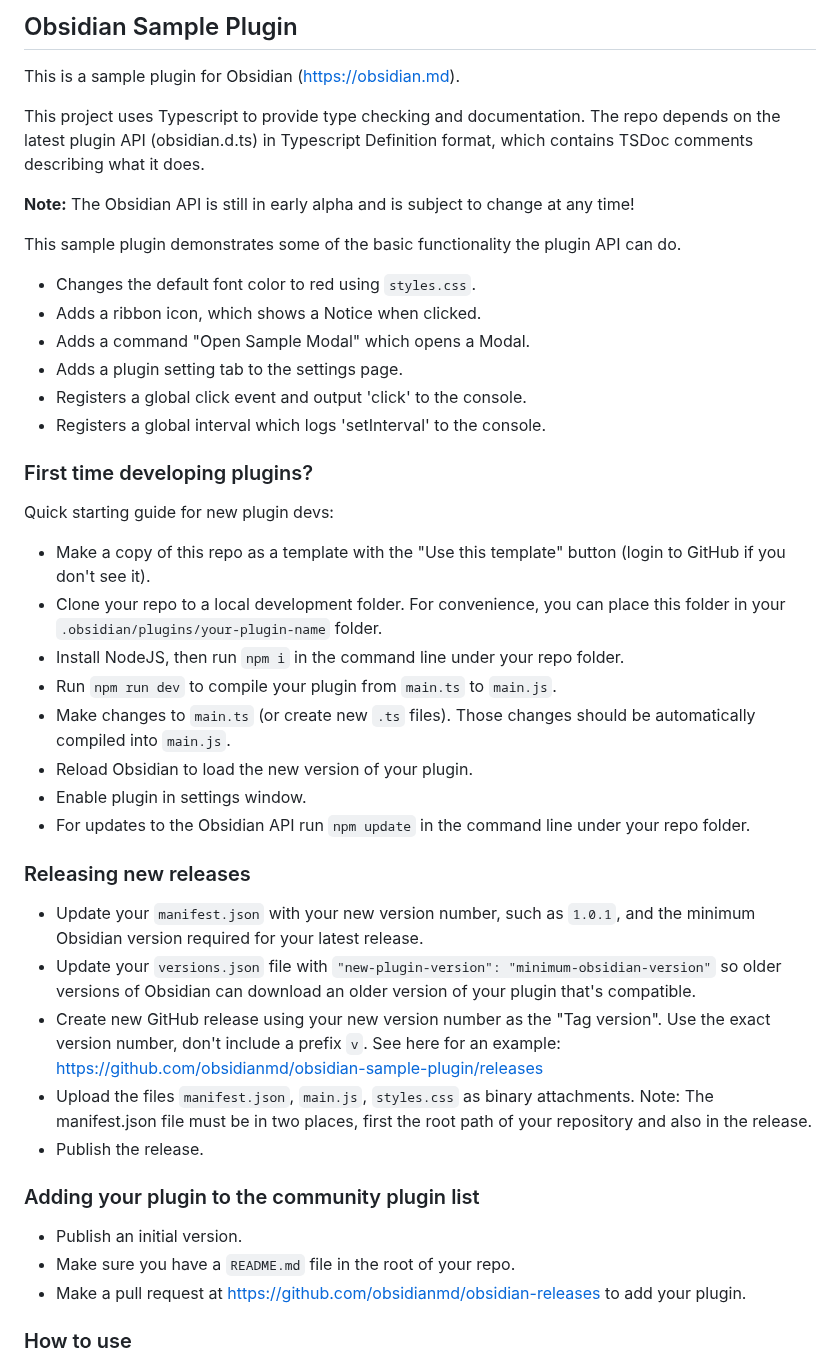
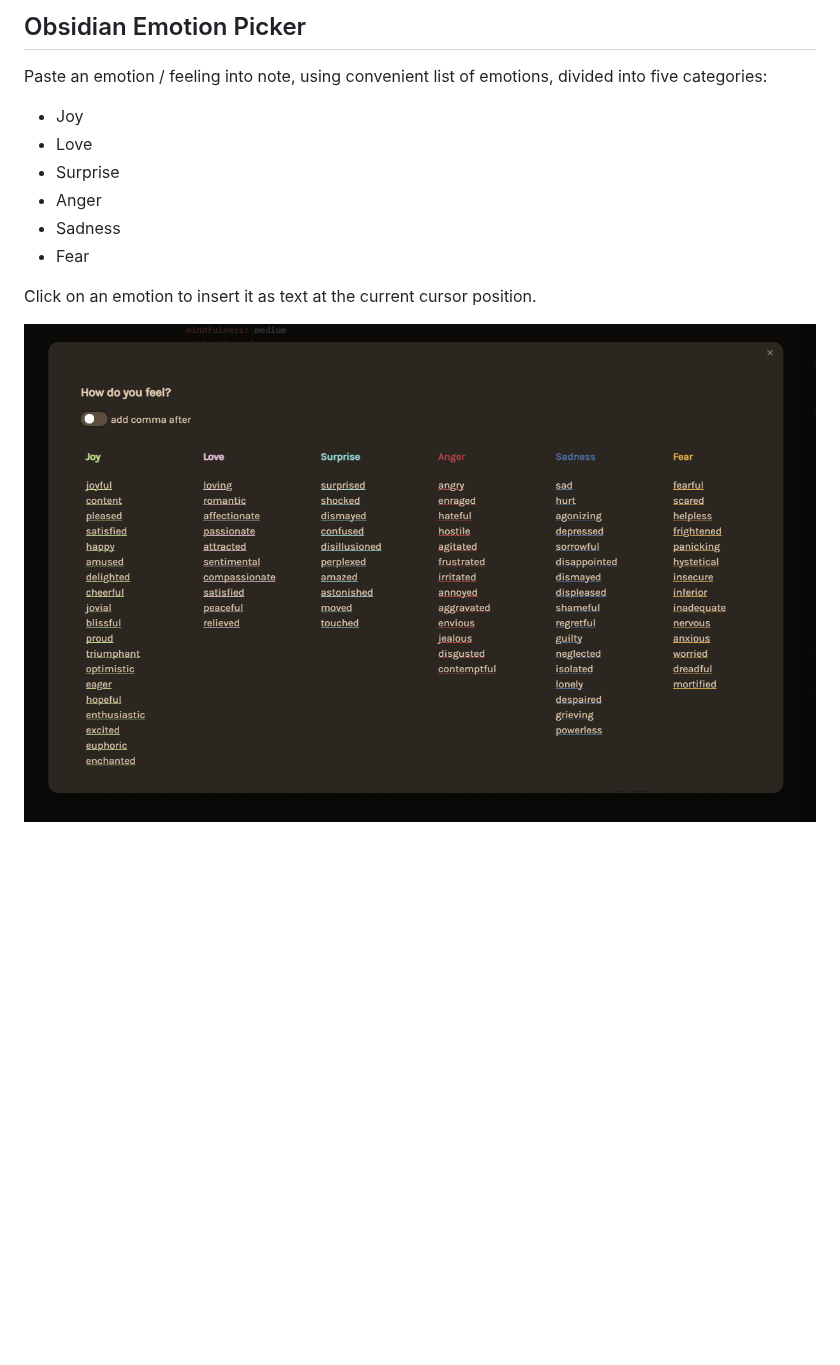
Before and after one commit to dartungar/obsidian-emotion-picker, a Markdown page: README.md, the part around one of its changes. GitHub-like rendering; pictures changed too: emotion-picker.png (added); blank space fills up the shorter version.

Commit message:
version 0.1.0

```diff
--- a/README.md
+++ b/README.md
@@ -1,46 +1,15 @@
-## Obsidian Sample Plugin
+## Obsidian Emotion Picker
 
-This is a sample plugin for Obsidian (https://obsidian.md).
+Paste an emotion / feeling into note, using convenient list of emotions, divided into five categories:
 
-This project uses Typescript to provide type checking and documentation.
-The repo depends on the latest plugin API (obsidian.d.ts) in Typescript Definition format, which contains TSDoc comments describing what it does.
+-   Joy
+-   Love
+-   Surprise
+-   Anger
+-   Sadness
+-   Fear
 
-**Note:** The Obsidian API is still in early alpha and is subject to change at any time!
+Click on an emotion to insert it as text at the current cursor position.
 
-This sample plugin demonstrates some of the basic functionality the plugin API can do.
-- Changes the default font color to red using `styles.css`.
-- Adds a ribbon icon, which shows a Notice when clicked.
-- Adds a command "Open Sample Modal" which opens a Modal.
-- Adds a plugin setting tab to the settings page.
-- Registers a global click event and output 'click' to the console.
-- Registers a global interval which logs 'setInterval' to the console.
+![Plugin overview](./emotion-picker.png "Plugin overview")
 
-### First time developing plugins?
-
-Quick starting guide for new plugin devs:
-
-- Make a copy of this repo as a template with the "Use this template" button (login to GitHub if you don't see it).
-- Clone your repo to a local development folder. For convenience, you can place this folder in your `.obsidian/plugins/your-plugin-name` folder.
-- Install NodeJS, then run `npm i` in the command line under your repo folder.
-- Run `npm run dev` to compile your plugin from `main.ts` to `main.js`.
-- Make changes to `main.ts` (or create new `.ts` files). Those changes should be automatically compiled into `main.js`.
-- Reload Obsidian to load the new version of your plugin.
-- Enable plugin in settings window.
-- For updates to the Obsidian API run `npm update` in the command line under your repo folder.
-
-### Releasing new releases
-
-- Update your `manifest.json` with your new version number, such as `1.0.1`, and the minimum Obsidian version required for your latest release.
-- Update your `versions.json` file with `"new-plugin-version": "minimum-obsidian-version"` so older versions of Obsidian can download an older version of your plugin that's compatible.
-- Create new GitHub release using your new version number as the "Tag version". Use the exact version number, don't include a prefix `v`. See here for an example: https://github.com/obsidianmd/obsidian-sample-plugin/releases
-- Upload the files `manifest.json`, `main.js`, `styles.css` as binary attachments. Note: The manifest.json file must be in two places, first the root path of your repository and also in the release.
-- Publish the release.
-
-### Adding your plugin to the community plugin list
-
-- Publish an initial version.
-- Make sure you have a `README.md` file in the root of your repo.
-- Make a pull request at https://github.com/obsidianmd/obsidian-releases to add your plugin.
-
-### How to use
-
```
Also changed, not shown: other parts of README.md (+1 -22 lines), 9 other files.
